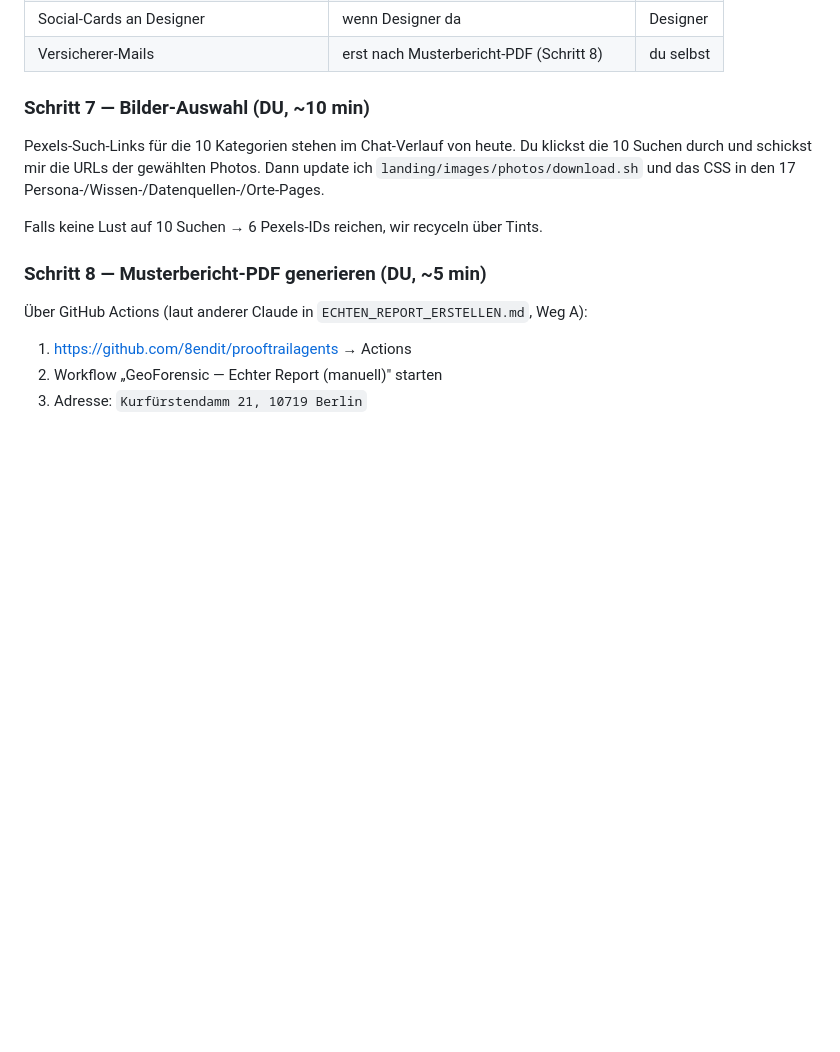
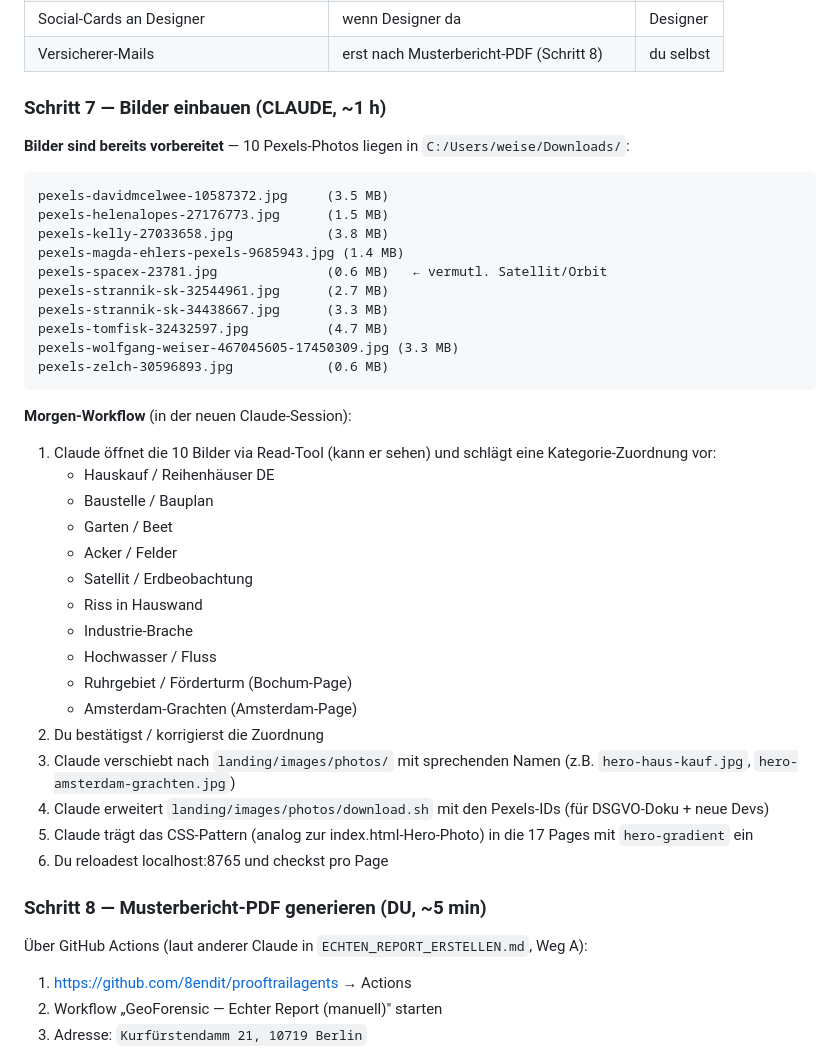
Before and after one commit to 8endit/geoforensic-app, a Markdown page: docs/HANDOFF_2026-05-07.md, the part around the change. Drawn GitHub-style; blank space fills up the shorter version.

Commit message:
docs(handoff): bilder schon vorbereitet — 10 pexels-photos in C:/Users/weise/Downloads/

````diff
--- a/docs/HANDOFF_2026-05-07.md
+++ b/docs/HANDOFF_2026-05-07.md
@@ -103,15 +103,46 @@ Materialien aus deinem ZIP `sprint-d-marketing.zip`:
 | Social-Cards an Designer | wenn Designer da | Designer |
 | Versicherer-Mails | erst nach Musterbericht-PDF (Schritt 8) | du selbst |
 
-### Schritt 7 — Bilder-Auswahl (DU, ~10 min)
+### Schritt 7 — Bilder einbauen (CLAUDE, ~1 h)
 
-Pexels-Such-Links für die 10 Kategorien stehen im Chat-Verlauf von
-heute. Du klickst die 10 Suchen durch und schickst mir die URLs der
-gewählten Photos. Dann update ich `landing/images/photos/download.sh`
-und das CSS in den 17 Persona-/Wissen-/Datenquellen-/Orte-Pages.
+**Bilder sind bereits vorbereitet** — 10 Pexels-Photos liegen in
+`C:/Users/weise/Downloads/`:
 
-Falls keine Lust auf 10 Suchen → 6 Pexels-IDs reichen, wir
-recyceln über Tints.
+```
+pexels-davidmcelwee-10587372.jpg     (3.5 MB)
+pexels-helenalopes-27176773.jpg      (1.5 MB)
+pexels-kelly-27033658.jpg            (3.8 MB)
+pexels-magda-ehlers-pexels-9685943.jpg (1.4 MB)
+pexels-spacex-23781.jpg              (0.6 MB)   ← vermutl. Satellit/Orbit
+pexels-strannik-sk-32544961.jpg      (2.7 MB)
+pexels-strannik-sk-34438667.jpg      (3.3 MB)
+pexels-tomfisk-32432597.jpg          (4.7 MB)
+pexels-wolfgang-weiser-467045605-17450309.jpg (3.3 MB)
+pexels-zelch-30596893.jpg            (0.6 MB)
+```
+
+**Morgen-Workflow** (in der neuen Claude-Session):
+
+1. Claude öffnet die 10 Bilder via Read-Tool (kann er sehen) und
+   schlägt eine Kategorie-Zuordnung vor:
+   - Hauskauf / Reihenhäuser DE
+   - Baustelle / Bauplan
+   - Garten / Beet
+   - Acker / Felder
+   - Satellit / Erdbeobachtung
+   - Riss in Hauswand
+   - Industrie-Brache
+   - Hochwasser / Fluss
+   - Ruhrgebiet / Förderturm (Bochum-Page)
+   - Amsterdam-Grachten (Amsterdam-Page)
+2. Du bestätigst / korrigierst die Zuordnung
+3. Claude verschiebt nach `landing/images/photos/` mit sprechenden
+   Namen (z.B. `hero-haus-kauf.jpg`, `hero-amsterdam-grachten.jpg`)
+4. Claude erweitert `landing/images/photos/download.sh` mit den
+   Pexels-IDs (für DSGVO-Doku + neue Devs)
+5. Claude trägt das CSS-Pattern (analog zur index.html-Hero-Photo)
+   in die 17 Pages mit `hero-gradient` ein
+6. Du reloadest localhost:8765 und checkst pro Page
 
 ### Schritt 8 — Musterbericht-PDF generieren (DU, ~5 min)
 
````
